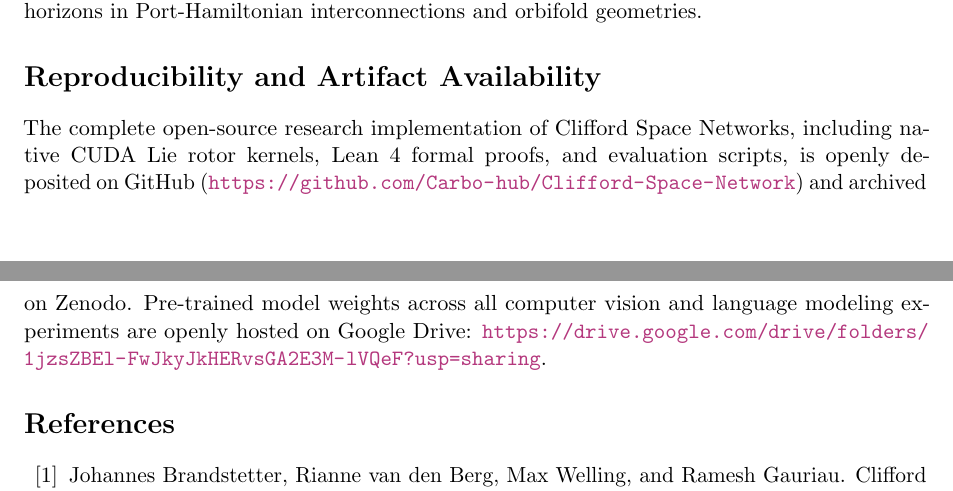
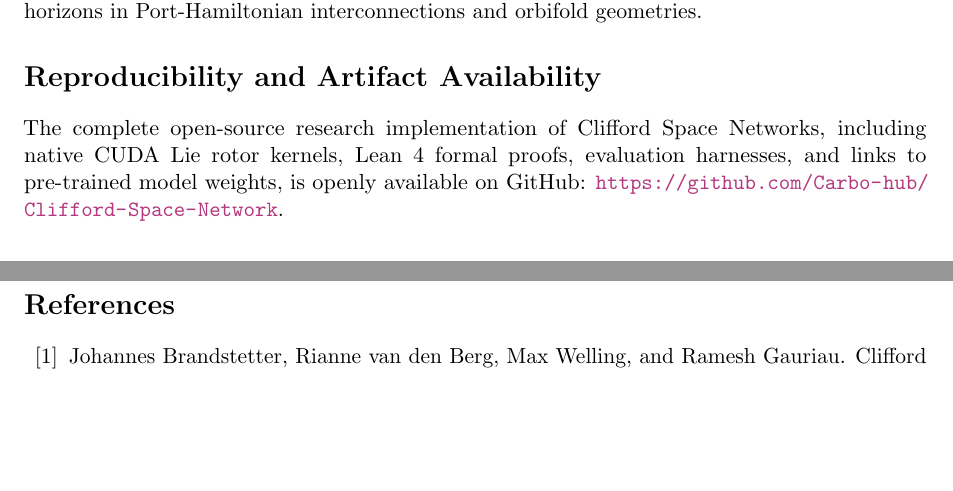
Before and after one commit to Carbo-hub/Clifford-Space-Network, a LaTeX paper (docs/paper/clifford_space_network.tex): two parts of pages 8 and 9 of 9, joined at a grey line, cut so that both start at the same text, the shorter picture padded with empty space. Compiled offline with pdfLaTeX.

Commit message:
commit 14/10/2026 6

```diff
--- a/docs/paper/clifford_space_network.tex
+++ b/docs/paper/clifford_space_network.tex
@@ -346,7 +346,7 @@ By grounding state transitions in the rational Cayley transform on $\mathrm{Spin
 
 \section*{Reproducibility and Artifact Availability}
 
-The complete open-source research implementation of Clifford Space Networks, including native CUDA Lie rotor kernels, Lean~4 formal proofs, and evaluation scripts, is openly deposited on GitHub (\url{https://github.com/Carbo-hub/Clifford-Space-Network}) and archived on Zenodo. Pre-trained model weights across all computer vision and language modeling experiments are openly hosted on Google Drive: \url{https://drive.google.com/drive/folders/1jzsZBEl-FwJkyJkHERvsGA2E3M-lVQeF?usp=sharing}.
+The complete open-source research implementation of Clifford Space Networks, including native CUDA Lie rotor kernels, Lean~4 formal proofs, evaluation harnesses, and links to pre-trained model weights, is openly available on GitHub: \url{https://github.com/Carbo-hub/Clifford-Space-Network}.
 
 \bibliographystyle{plain}
 \bibliography{references}
```
Also changed, not shown: docs/paper/clifford_space_network.pdf.
